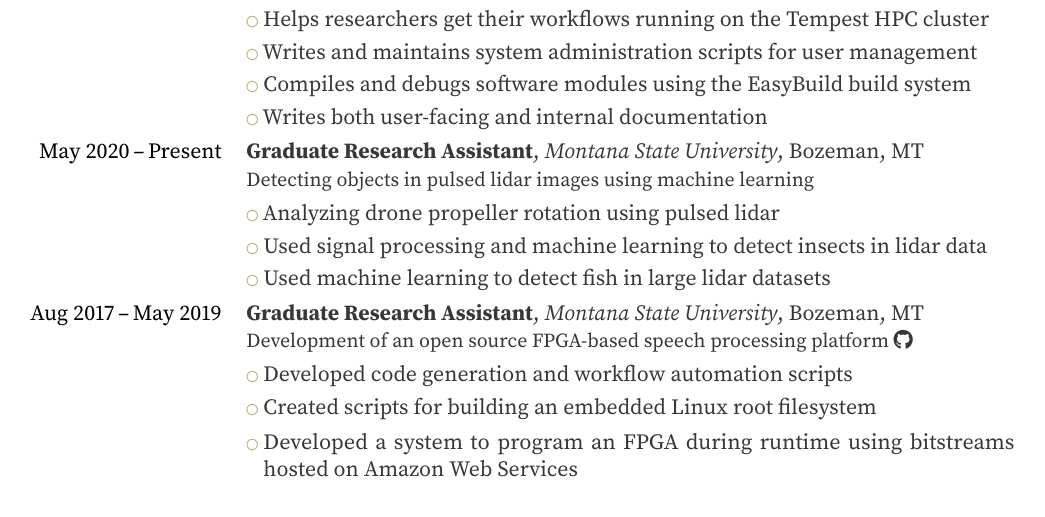
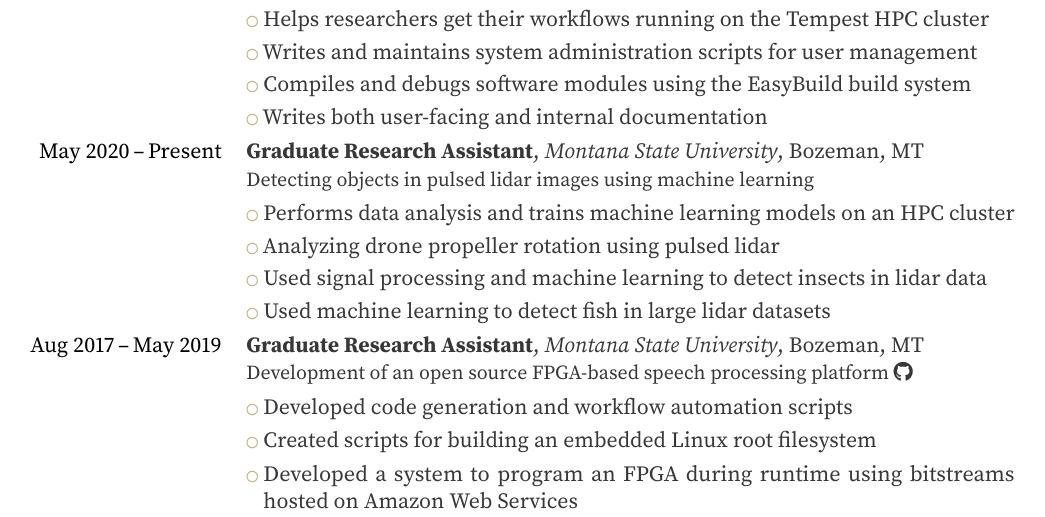
Before and after one commit to tvannoy/cv, a LaTeX CV (cv.tex): part of page 1 of 4, cut so that both start at the same text. Compiled offline with pdfLaTeX.

Commit message:
add bullet point about using HPC for ML training

```diff
--- a/cv.tex
+++ b/cv.tex
@@ -233,6 +233,7 @@
 \cvlistitem{Compiles and debugs software modules using the EasyBuild build system}
 \cvlistitem{Writes both user-facing and internal documentation}
 \cventry{May 2020\,--\,Present}{Graduate Research Assistant}{Montana State University}{Bozeman, MT}{}{Detecting objects in pulsed lidar images using machine learning}
+\cvlistitem{Performs data analysis and trains machine learning models on an HPC cluster}
 \cvlistitem{Analyzing drone propeller rotation using pulsed lidar}
 \cvlistitem{Used signal processing and machine learning to detect insects in lidar data}
 \cvlistitem{Used machine learning to detect fish in large lidar datasets}
```
